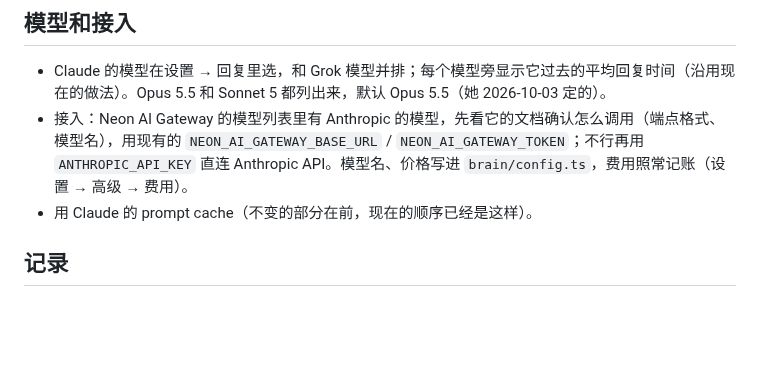
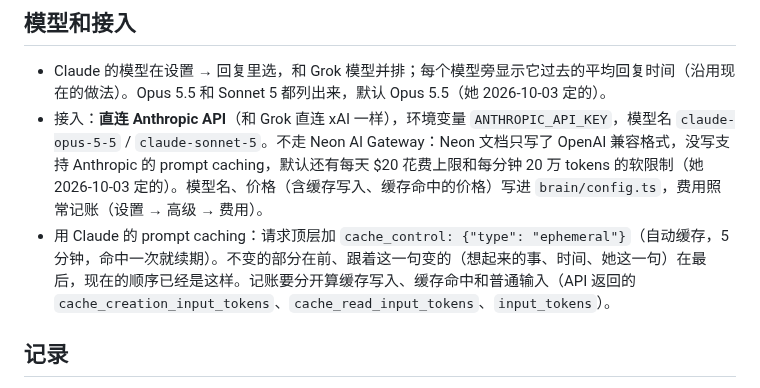
Before and after one commit to lost-bread-404/qingran, a Markdown page: docs/claude-grok-routing.md, the part around the change. Drawn GitHub-style; blank space fills up the shorter version.

Commit message:
Docs: Claude goes direct to the Anthropic API with prompt caching, not through Neon
Co-Authored-By: Claude Opus 5.5 <noreply@anthropic.com>
Claude-Session: https://claude.ai/code/session_016z99UvCd3d7qhT5RysdiPv

```diff
--- a/docs/claude-grok-routing.md
+++ b/docs/claude-grok-routing.md
@@ -62,8 +62,8 @@ Rosie 和 Claude 2026-10-03 商量定的方案。来由和讨论见 [requirement
 ## 模型和接入
 
 - Claude 的模型在设置 → 回复里选，和 Grok 模型并排；每个模型旁显示它过去的平均回复时间（沿用现在的做法）。Opus 5.5 和 Sonnet 5 都列出来，默认 Opus 5.5（她 2026-10-03 定的）。
-- 接入：Neon AI Gateway 的模型列表里有 Anthropic 的模型，先看它的文档确认怎么调用（端点格式、模型名），用现有的 `NEON_AI_GATEWAY_BASE_URL` / `NEON_AI_GATEWAY_TOKEN`；不行再用 `ANTHROPIC_API_KEY` 直连 Anthropic API。模型名、价格写进 `brain/config.ts`，费用照常记账（设置 → 高级 → 费用）。
-- 用 Claude 的 prompt cache（不变的部分在前，现在的顺序已经是这样）。
+- 接入：**直连 Anthropic API**（和 Grok 直连 xAI 一样），环境变量 `ANTHROPIC_API_KEY`，模型名 `claude-opus-5-5` / `claude-sonnet-5`。不走 Neon AI Gateway：Neon 文档只写了 OpenAI 兼容格式，没写支持 Anthropic 的 prompt caching，默认还有每天 $20 花费上限和每分钟 20 万 tokens 的软限制（她 2026-10-03 定的）。模型名、价格（含缓存写入、缓存命中的价格）写进 `brain/config.ts`，费用照常记账（设置 → 高级 → 费用）。
+- 用 Claude 的 prompt caching：请求顶层加 `cache_control: {"type": "ephemeral"}`（自动缓存，5 分钟，命中一次就续期）。不变的部分在前、跟着这一句变的（想起来的事、时间、她这一句）在最后，现在的顺序已经是这样。记账要分开算缓存写入、缓存命中和普通输入（API 返回的 `cache_creation_input_tokens`、`cache_read_input_tokens`、`input_tokens`）。
 
 ## 记录
 
```
Also changed, not shown: docs/changelog.md (+1 -0 lines).
